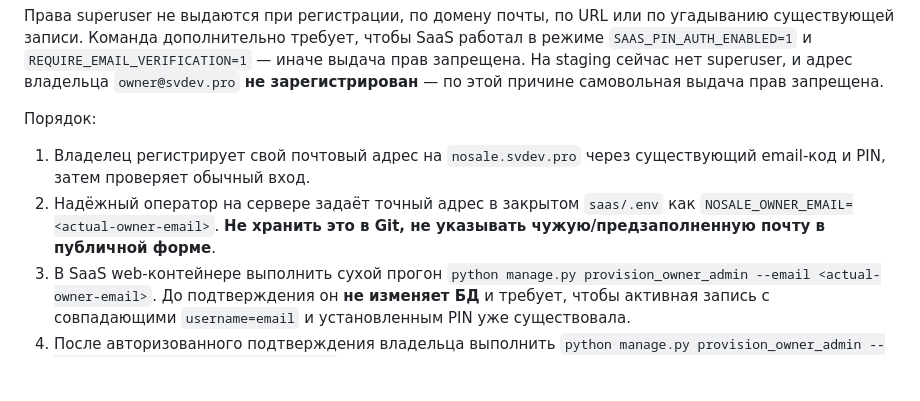
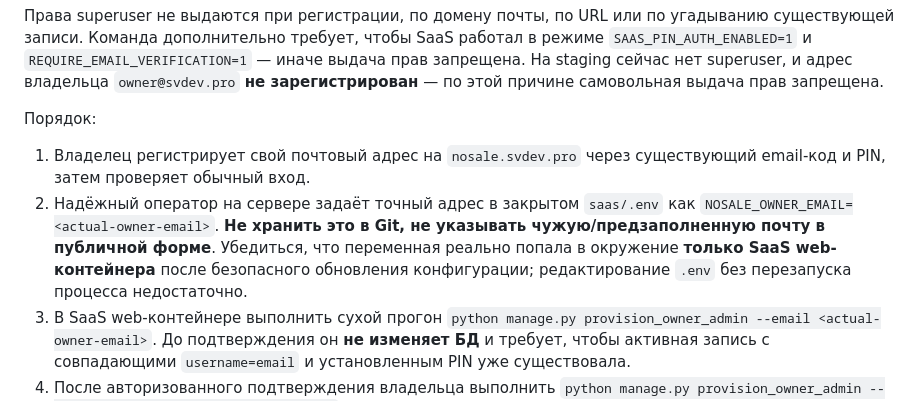
Before and after one commit to Anderhaos/Marketplace-Price-Guard, a Markdown page: saas/docs/OWNER_ADMIN_PROVISIONING_2026-10-23.md, the part around the change. Rendered like a GitHub page; blank space fills up the shorter version.

Commit message:
docs(nosale): clarify owner allowlist must be loaded into isolated SaaS container env

```diff
--- a/saas/docs/OWNER_ADMIN_PROVISIONING_2026-10-23.md
+++ b/saas/docs/OWNER_ADMIN_PROVISIONING_2026-10-23.md
@@ -7,7 +7,7 @@
 Порядок:
 
 1. Владелец регистрирует свой почтовый адрес на `nosale.svdev.pro` через существующий email-код и PIN, затем проверяет обычный вход.
-2. Надёжный оператор на сервере задаёт точный адрес в закрытом `saas/.env` как `NOSALE_OWNER_EMAIL=<actual-owner-email>`. **Не хранить это в Git, не указывать чужую/предзаполненную почту в публичной форме**.
+2. Надёжный оператор на сервере задаёт точный адрес в закрытом `saas/.env` как `NOSALE_OWNER_EMAIL=<actual-owner-email>`. **Не хранить это в Git, не указывать чужую/предзаполненную почту в публичной форме**. Убедиться, что переменная реально попала в окружение **только SaaS web-контейнера** после безопасного обновления конфигурации; редактирование `.env` без перезапуска процесса недостаточно.
 3. В SaaS web-контейнере выполнить сухой прогон `python manage.py provision_owner_admin --email <actual-owner-email>`. До подтверждения он **не изменяет БД** и требует, чтобы активная запись с совпадающими `username=email` и установленным PIN уже существовала.
 4. После авторизованного подтверждения владельца выполнить `python manage.py provision_owner_admin --email <actual-owner-email> --confirm` **однократно**. Команда идемпотентна, записи пользователя и секретов не создаёт.
 5. Владелец входит тем же email+PIN через `/login/`, затем открывает `/admin/`. AI/тарифные настройки доступны только `is_superuser`. По умолчанию AI OFF, Smart price OFF / банк OFF, включать только после approval.
```
